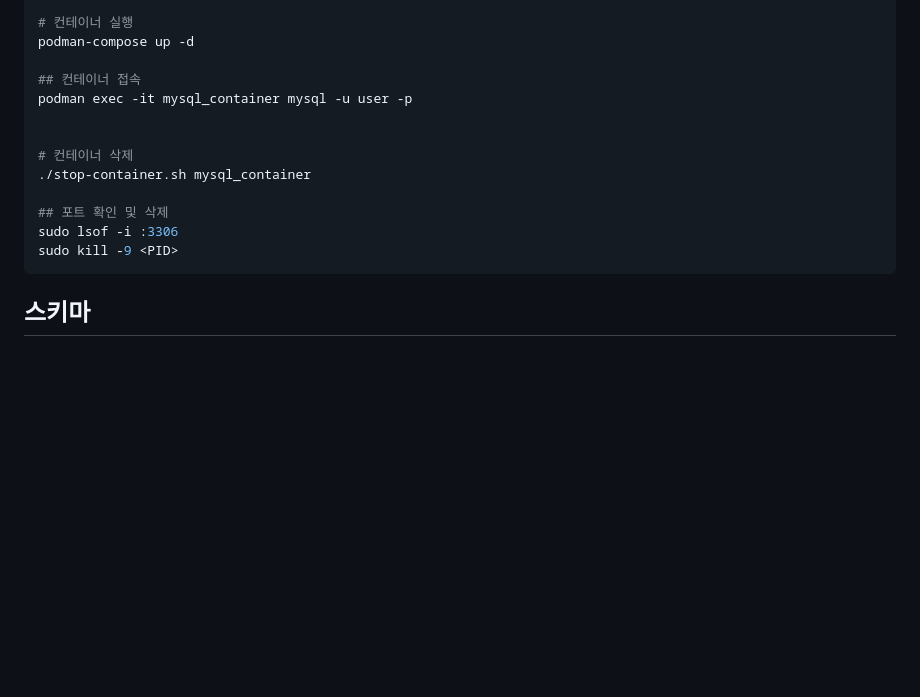
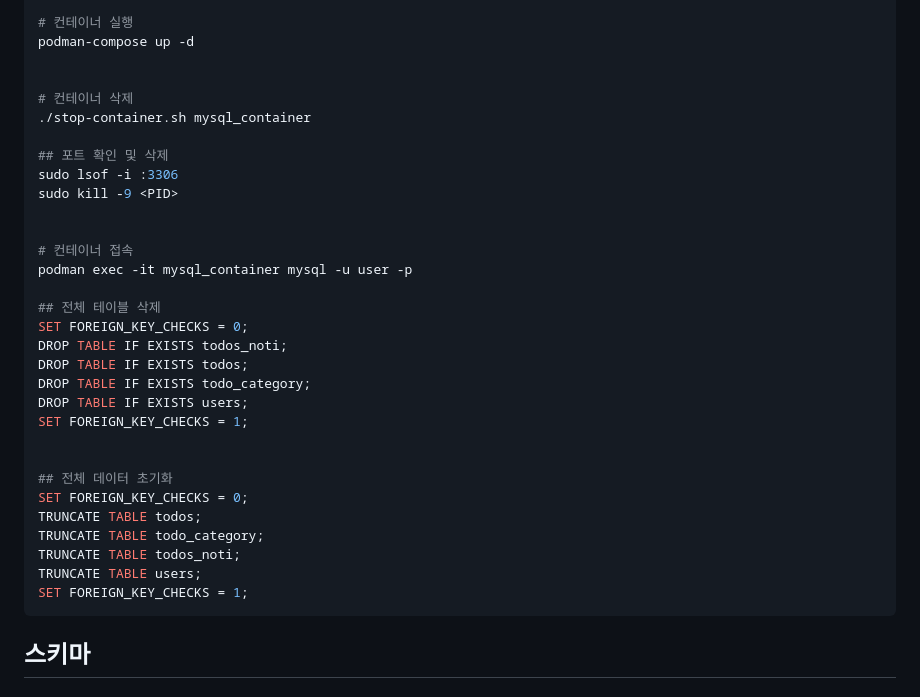
Before and after one commit to wlswn0406/app.task, a Markdown page: task-database/README.md, the part around the change. Drawn GitHub-style; blank space fills up the shorter version.

Commit message:
docs: 테이블 삭제 방법 추가

````diff
--- a/task-database/README.md
+++ b/task-database/README.md
@@ -28,9 +28,6 @@ cd ./app.task/task-database/mysql
 # 컨테이너 실행
 podman-compose up -d
 
-## 컨테이너 접속
-podman exec -it mysql_container mysql -u user -p
-
 
 # 컨테이너 삭제
 ./stop-container.sh mysql_container
@@ -38,6 +35,27 @@ podman exec -it mysql_container mysql -u user -p
 ## 포트 확인 및 삭제
 sudo lsof -i :3306
 sudo kill -9 <PID>
+
+
+# 컨테이너 접속
+podman exec -it mysql_container mysql -u user -p
+
+## 전체 테이블 삭제
+SET FOREIGN_KEY_CHECKS = 0;
+DROP TABLE IF EXISTS todos_noti;
+DROP TABLE IF EXISTS todos;
+DROP TABLE IF EXISTS todo_category;
+DROP TABLE IF EXISTS users;
+SET FOREIGN_KEY_CHECKS = 1;
+
+
+## 전체 데이터 초기화
+SET FOREIGN_KEY_CHECKS = 0;
+TRUNCATE TABLE todos;
+TRUNCATE TABLE todo_category;
+TRUNCATE TABLE todos_noti;
+TRUNCATE TABLE users;
+SET FOREIGN_KEY_CHECKS = 1;
 ```
 
 
````
